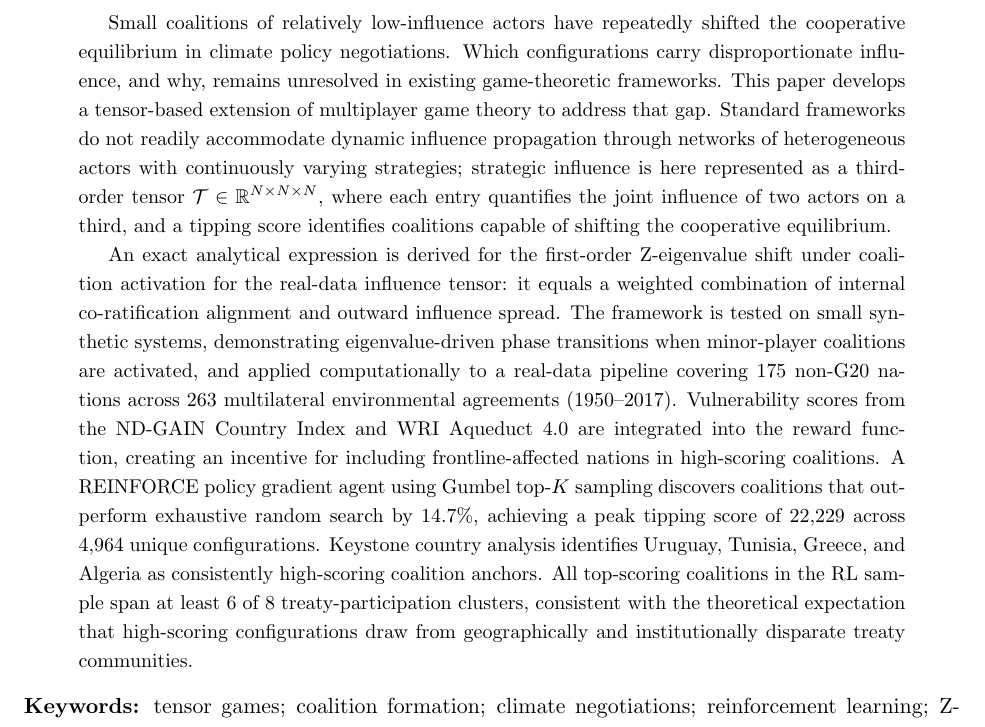
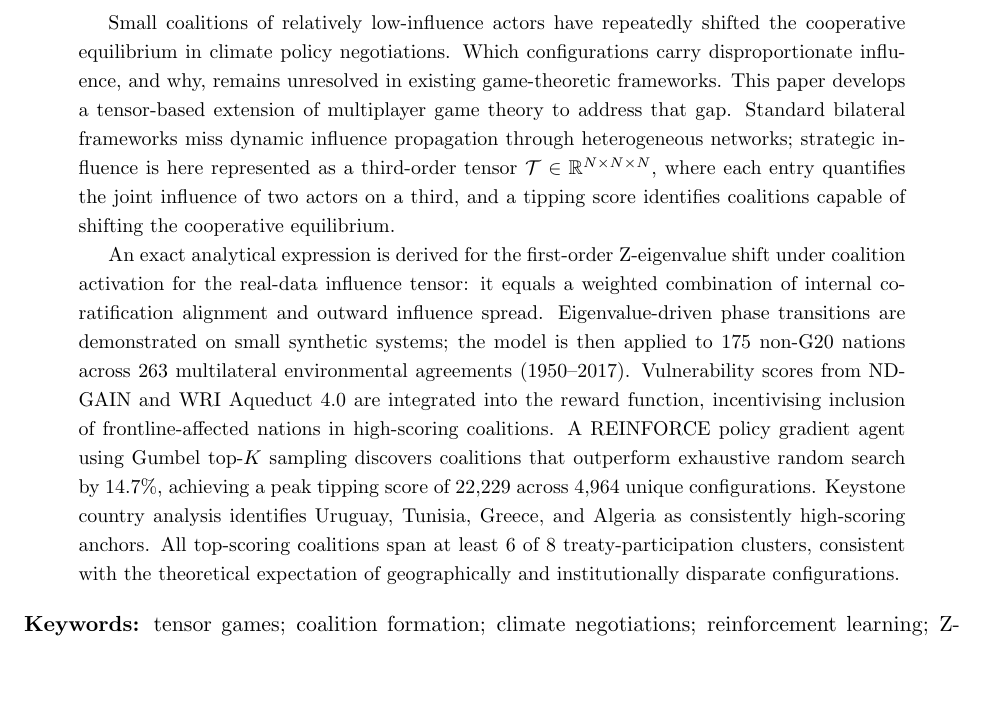
Before and after one commit to its-not-rocket-science/tensor-based-game-theory-identifying-critical-coalitions-climate-change-negotiations, a LaTeX paper (preprint paper/main.tex): part of page 1 of 36, cut so that both start at the same text, the shorter picture padded with empty space. Compiled offline with pdfLaTeX.

Commit message:
trim abstract to 240 words; add AI disclosure to acknowledgements

```diff
--- a/preprint paper/main.tex
+++ b/preprint paper/main.tex
@@ -31,9 +31,9 @@
 \maketitle
 
 \begin{abstract}
-Small coalitions of relatively low-influence actors have repeatedly shifted the cooperative equilibrium in climate policy negotiations. Which configurations carry disproportionate influence, and why, remains unresolved in existing game-theoretic frameworks. This paper develops a tensor-based extension of multiplayer game theory to address that gap. Standard frameworks do not readily accommodate dynamic influence propagation through networks of heterogeneous actors with continuously varying strategies; strategic influence is here represented as a third-order tensor $\mathcal{T} \in \mathbb{R}^{N \times N \times N}$, where each entry quantifies the joint influence of two actors on a third, and a tipping score identifies coalitions capable of shifting the cooperative equilibrium.
+Small coalitions of relatively low-influence actors have repeatedly shifted the cooperative equilibrium in climate policy negotiations. Which configurations carry disproportionate influence, and why, remains unresolved in existing game-theoretic frameworks. This paper develops a tensor-based extension of multiplayer game theory to address that gap. Standard bilateral frameworks miss dynamic influence propagation through heterogeneous networks; strategic influence is here represented as a third-order tensor $\mathcal{T} \in \mathbb{R}^{N \times N \times N}$, where each entry quantifies the joint influence of two actors on a third, and a tipping score identifies coalitions capable of shifting the cooperative equilibrium.
 
-An exact analytical expression is derived for the first-order Z-eigenvalue shift under coalition activation for the real-data influence tensor: it equals a weighted combination of internal co-ratification alignment and outward influence spread. The framework is tested on small synthetic systems, demonstrating eigenvalue-driven phase transitions when minor-player coalitions are activated, and applied computationally to a real-data pipeline covering 175 non-G20 nations across 263 multilateral environmental agreements (1950--2017). Vulnerability scores from the ND-GAIN Country Index and WRI Aqueduct 4.0 are integrated into the reward function, creating an incentive for including frontline-affected nations in high-scoring coalitions. A REINFORCE policy gradient agent using Gumbel top-$K$ sampling discovers coalitions that outperform exhaustive random search by 14.7\%, achieving a peak tipping score of 22,229 across 4,964 unique configurations. Keystone country analysis identifies Uruguay, Tunisia, Greece, and Algeria as consistently high-scoring coalition anchors. All top-scoring coalitions in the RL sample span at least 6 of 8 treaty-participation clusters, consistent with the theoretical expectation that high-scoring configurations draw from geographically and institutionally disparate treaty communities.
+An exact analytical expression is derived for the first-order Z-eigenvalue shift under coalition activation for the real-data influence tensor: it equals a weighted combination of internal co-ratification alignment and outward influence spread. Eigenvalue-driven phase transitions are demonstrated on small synthetic systems; the model is then applied to 175 non-G20 nations across 263 multilateral environmental agreements (1950--2017). Vulnerability scores from ND-GAIN and WRI Aqueduct 4.0 are integrated into the reward function, incentivising inclusion of frontline-affected nations in high-scoring coalitions. A REINFORCE policy gradient agent using Gumbel top-$K$ sampling discovers coalitions that outperform exhaustive random search by 14.7\%, achieving a peak tipping score of 22,229 across 4,964 unique configurations. Keystone country analysis identifies Uruguay, Tunisia, Greece, and Algeria as consistently high-scoring anchors. All top-scoring coalitions span at least 6 of 8 treaty-participation clusters, consistent with the theoretical expectation of geographically and institutionally disparate configurations.
 \end{abstract}
 
 \keywords{tensor games; coalition formation; climate negotiations; reinforcement learning; Z-eigenvalue; tipping points}
```
